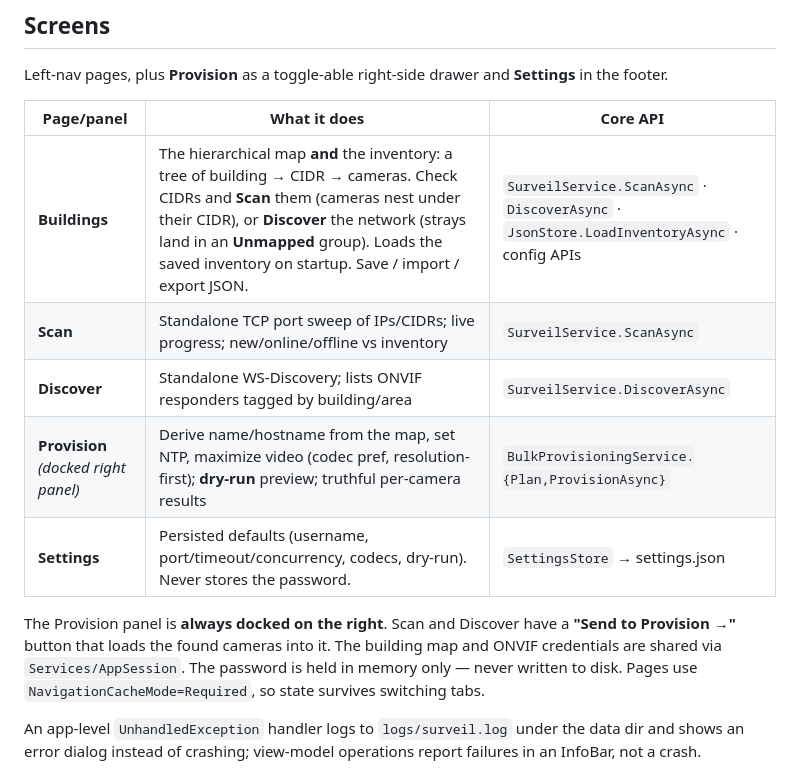
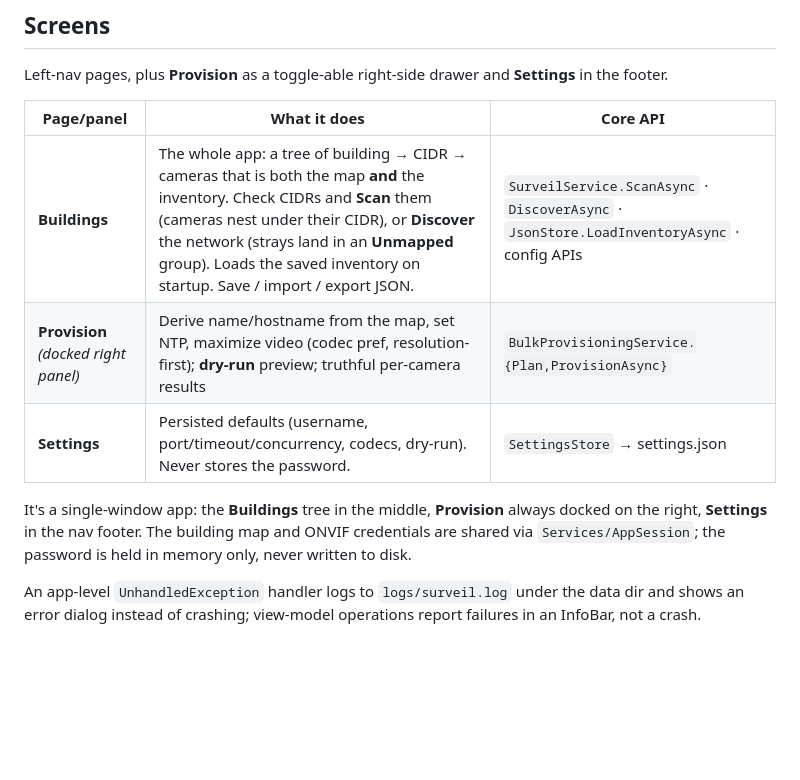
Before and after one commit to fahlman/Surveil, a Markdown page: Surveil.App/README.md, the part around the change. Rendered like a GitHub page; blank space fills up the shorter version.

Commit message:
Docs: README reflects the single-window app (no standalone Scan/Discover)
Co-Authored-By: Claude Opus 4.8 <noreply@anthropic.com>

```diff
--- a/Surveil.App/README.md
+++ b/Surveil.App/README.md
@@ -9,16 +9,13 @@ Left-nav pages, plus **Provision** as a toggle-able right-side drawer and **Sett
 
 | Page/panel | What it does                                                                 | Core API |
 |------------|------------------------------------------------------------------------------|----------|
-| **Buildings** | The hierarchical map **and** the inventory: a tree of building → CIDR → cameras. Check CIDRs and **Scan** them (cameras nest under their CIDR), or **Discover** the network (strays land in an **Unmapped** group). Loads the saved inventory on startup. Save / import / export JSON. | `SurveilService.ScanAsync` · `DiscoverAsync` · `JsonStore.LoadInventoryAsync` · config APIs |
-| **Scan**      | Standalone TCP port sweep of IPs/CIDRs; live progress; new/online/offline vs inventory | `SurveilService.ScanAsync` |
-| **Discover**  | Standalone WS-Discovery; lists ONVIF responders tagged by building/area       | `SurveilService.DiscoverAsync` |
+| **Buildings** | The whole app: a tree of building → CIDR → cameras that is both the map **and** the inventory. Check CIDRs and **Scan** them (cameras nest under their CIDR), or **Discover** the network (strays land in an **Unmapped** group). Loads the saved inventory on startup. Save / import / export JSON. | `SurveilService.ScanAsync` · `DiscoverAsync` · `JsonStore.LoadInventoryAsync` · config APIs |
 | **Provision** *(docked right panel)* | Derive name/hostname from the map, set NTP, maximize video (codec pref, resolution-first); **dry-run** preview; truthful per-camera results | `BulkProvisioningService.{Plan,ProvisionAsync}` |
 | **Settings**  | Persisted defaults (username, port/timeout/concurrency, codecs, dry-run). Never stores the password. | `SettingsStore` → settings.json |
 
-The Provision panel is **always docked on the right**. Scan and Discover have a
-**"Send to Provision →"** button that loads the found cameras into it. The building map and ONVIF
-credentials are shared via `Services/AppSession`. The password is held in memory only — never
-written to disk. Pages use `NavigationCacheMode=Required`, so state survives switching tabs.
+It's a single-window app: the **Buildings** tree in the middle, **Provision** always docked on the
+right, **Settings** in the nav footer. The building map and ONVIF credentials are shared via
+`Services/AppSession`; the password is held in memory only, never written to disk.
 
 An app-level `UnhandledException` handler logs to `logs/surveil.log` under the data dir and shows an
 error dialog instead of crashing; view-model operations report failures in an InfoBar, not a crash.
```
